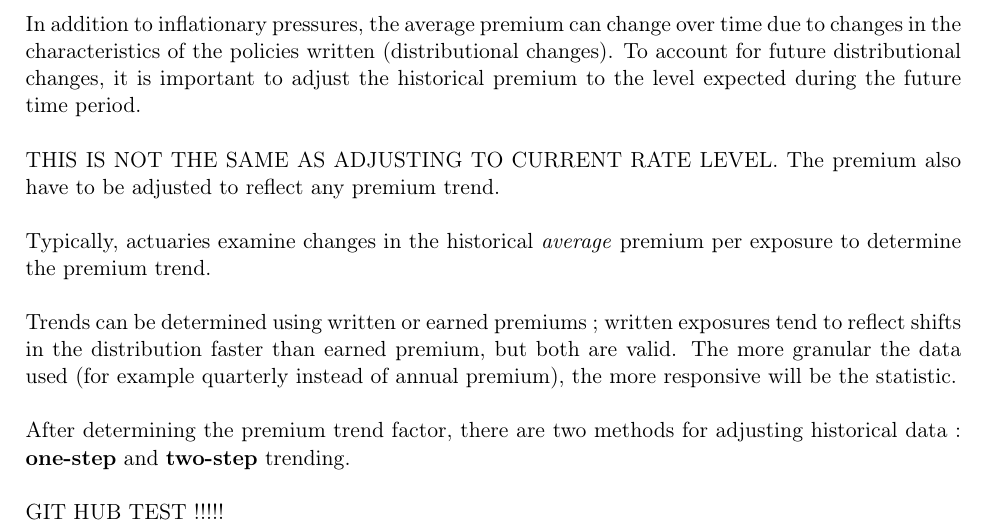
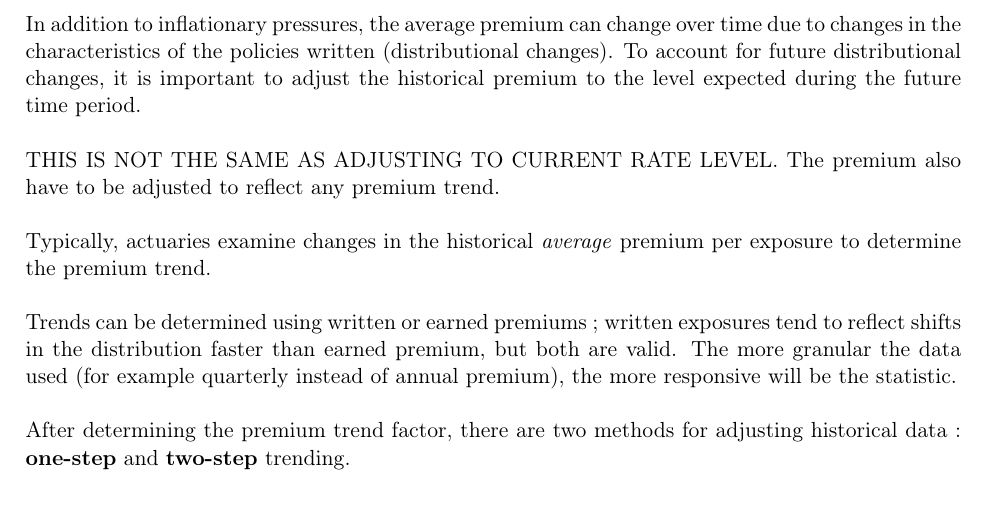
Before and after one commit to francoisdery/Resume---Examen-5, a LaTeX book (Résumé Examen 5.tex): part of page 23 of 23, cut so that both start at the same text. Compiled offline with pdfLaTeX.

Commit message:
Update work laptop

```diff
--- a/Résumé Examen 5.tex
+++ b/Résumé Examen 5.tex
@@ -549,8 +549,6 @@
 
 
 
-	GIT HUB TEST !!!!!
-
 
 
 
```
Also changed, not shown: Résumé Examen 5.pdf, 4 other files.
